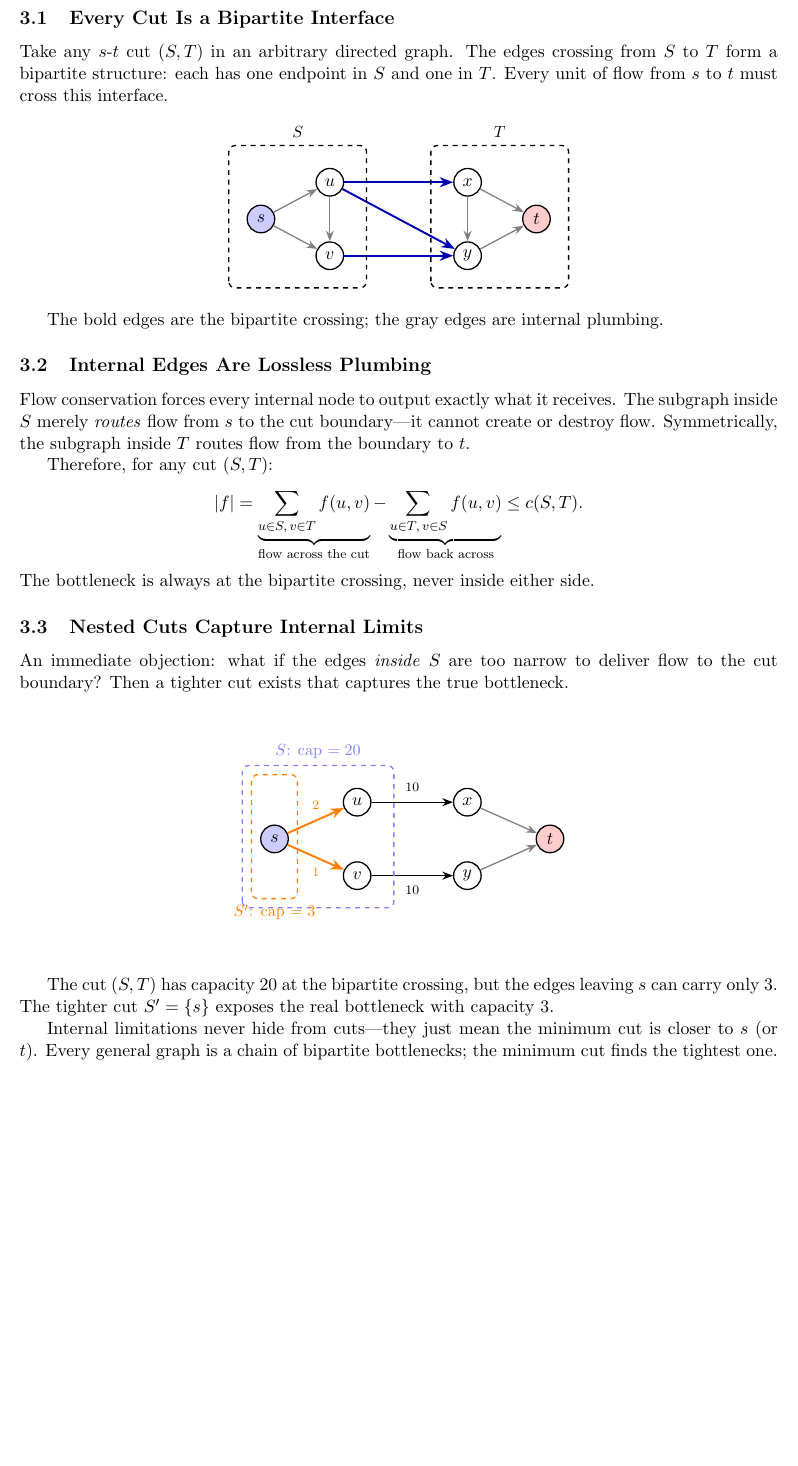
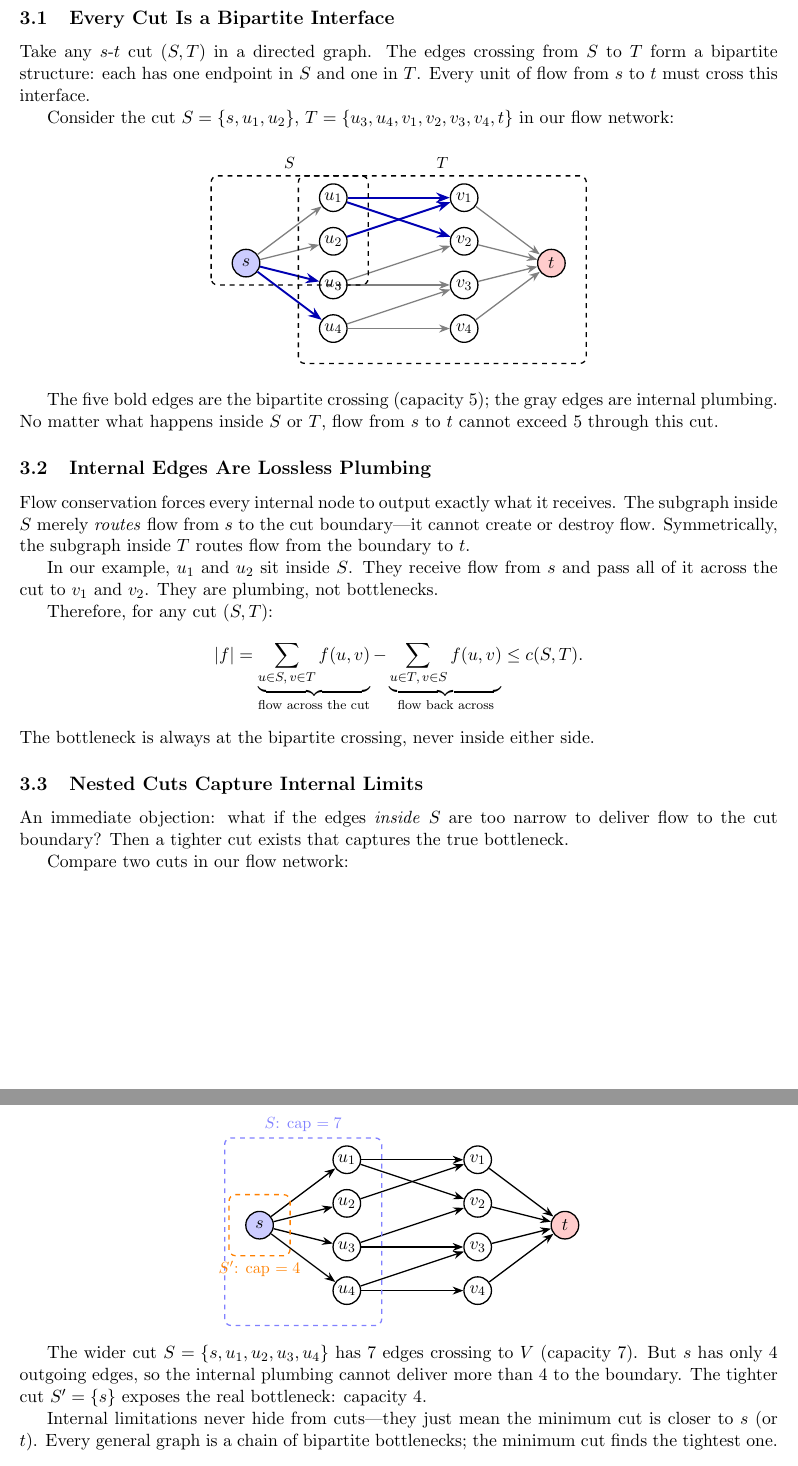
Before and after one commit to danielmortensen/graph-assign, a LaTeX document (document.tex): part of page 8 of 12 before the commit and two parts of pages 8 and 9 of 12 after it, the two joined at a grey line, cut so that both start at the same text, the shorter picture padded with empty space. Compiled offline with pdfLaTeX.

Commit message:
Use the running 4x4 example graph in Beyond Bipartite section
Replace generic diagrams with cuts through the same flow network
the reader already knows from the matchings and Ford-Fulkerson
sections. Shows S={s,u1,u2} cut (cap 5), lossless plumbing through
u1/u2, and nested cuts S={s,u1-u4} (cap 7) vs S'={s} (cap 4).

Co-Authored-By: Claude Opus 4.6 (1M context) <noreply@anthropic.com>

```diff
--- a/document.tex
+++ b/document.tex
@@ -464,44 +464,48 @@ bipartite bottleneck.
 
 \subsection{Every Cut Is a Bipartite Interface}
 
-Take any $s$-$t$ cut $(S, T)$ in an arbitrary directed graph.
-The edges crossing from $S$ to $T$ form a bipartite structure:
-each has one endpoint in $S$ and one in $T$.  Every unit of flow
-from $s$ to $t$ must cross this interface.
+Take any $s$-$t$ cut $(S, T)$ in a directed graph.  The edges
+crossing from $S$ to $T$ form a bipartite structure: each has
+one endpoint in $S$ and one in $T$.  Every unit of flow from $s$
+to $t$ must cross this interface.
+
+Consider the cut $S = \{s, u_1, u_2\}$,
+$T = \{u_3, u_4, v_1, v_2, v_3, v_4, t\}$ in our flow network:
 
 \begin{center}
 \begin{tikzpicture}[every node/.style={circle, draw, minimum size=6mm,
-  inner sep=0pt}, >=Stealth, thick]
-  % S side
-  \node[fill=blue!20] (s) at (0,0) {$s$};
-  \node (u) at (1.5,0.8) {$u$};
-  \node (v) at (1.5,-0.8) {$v$};
-  % T side
-  \node (x) at (4.5,0.8) {$x$};
-  \node (y) at (4.5,-0.8) {$y$};
-  \node[fill=red!20] (t) at (6,0) {$t$};
+  inner sep=0pt}, >=Stealth, thick, scale=0.95]
+  \node[fill=blue!20] (s) at (-2, -2.5) {$s$};
+  \node[fill=red!20]  (t) at (5, -2.5)  {$t$};
+  \foreach \i in {1,...,4} {
+    \node (u\i) at (0, -\i) {$u_\i$};
+    \node (v\i) at (3, -\i) {$v_\i$};
+  }
   % Internal S edges (gray)
-  \draw[->, gray] (s)--(u);
-  \draw[->, gray] (s)--(v);
-  \draw[->, gray] (u)--(v);
-  % Cut edges (bold)
-  \draw[->, very thick, blue!70!black] (u)--(x);
-  \draw[->, very thick, blue!70!black] (u)--(y);
-  \draw[->, very thick, blue!70!black] (v)--(y);
-  % Internal T edges (gray)
-  \draw[->, gray] (x)--(t);
-  \draw[->, gray] (y)--(t);
-  \draw[->, gray] (x)--(y);
+  \draw[->, gray] (s)--(u1);
+  \draw[->, gray] (s)--(u2);
+  % Cut edges (bold) -- from S to T
+  \draw[->, very thick, blue!70!black] (s)--(u3);
+  \draw[->, very thick, blue!70!black] (s)--(u4);
+  \draw[->, very thick, blue!70!black] (u1)--(v1);
+  \draw[->, very thick, blue!70!black] (u1)--(v2);
+  \draw[->, very thick, blue!70!black] (u2)--(v1);
+  % Edges entirely in T (gray)
+  \draw[->, gray] (u3)--(v2); \draw[->, gray] (u3)--(v3);
+  \draw[->, gray] (u4)--(v3); \draw[->, gray] (u4)--(v4);
+  \foreach \i in {1,...,4} { \draw[->, gray] (v\i)--(t); }
   % Region outlines
-  \draw[dashed, rounded corners] (-0.7,-1.5) rectangle (2.3,1.6);
-  \draw[dashed, rounded corners] (3.7,-1.5) rectangle (6.7,1.6);
-  \node[draw=none, font=\small] at (0.8,1.9) {$S$};
-  \node[draw=none, font=\small] at (5.2,1.9) {$T$};
+  \draw[dashed, rounded corners] (-2.8,-3.0) rectangle (0.8,-0.5);
+  \draw[dashed, rounded corners] (-0.8,-4.8) rectangle (5.8,-0.5);
+  \node[draw=none, font=\small] at (-1.0,-0.2) {$S$};
+  \node[draw=none, font=\small] at (2.5,-0.2) {$T$};
 \end{tikzpicture}
 \end{center}
 
-The bold edges are the bipartite crossing; the gray edges are
-internal plumbing.
+The five bold edges are the bipartite crossing (capacity~5); the
+gray edges are internal plumbing.  No matter what happens inside
+$S$ or $T$, flow from $s$ to $t$ cannot exceed~5 through this
+cut.
 
 \subsection{Internal Edges Are Lossless Plumbing}
 
@@ -510,6 +514,10 @@ what it receives.  The subgraph inside $S$ merely \emph{routes}
 flow from $s$ to the cut boundary---it cannot create or destroy
 flow.  Symmetrically, the subgraph inside $T$ routes flow from
 the boundary to $t$.
+
+In our example, $u_1$ and $u_2$ sit inside $S$.  They receive
+flow from $s$ and pass all of it across the cut to $v_1$ and
+$v_2$.  They are plumbing, not bottlenecks.
 
 Therefore, for any cut $(S,T)$:
 \[
@@ -529,41 +537,44 @@ An immediate objection: what if the edges \emph{inside} $S$ are
 too narrow to deliver flow to the cut boundary?  Then a tighter
 cut exists that captures the true bottleneck.
 
+Compare two cuts in our flow network:
+
 \begin{center}
 \begin{tikzpicture}[every node/.style={circle, draw, minimum size=6mm,
-  inner sep=0pt}, >=Stealth, thick]
-  \node[fill=blue!20] (s) at (0,0) {$s$};
-  \node (u) at (1.8,0.8) {$u$};
-  \node (v) at (1.8,-0.8) {$v$};
-  \node (x) at (4.2,0.8) {$x$};
-  \node (y) at (4.2,-0.8) {$y$};
-  \node[fill=red!20] (t) at (6,0) {$t$};
-  % Narrow internal edges (the real bottleneck)
-  \draw[->, very thick, orange] (s) -- node[above, draw=none,
-    font=\scriptsize]{2} (u);
-  \draw[->, very thick, orange] (s) -- node[below, draw=none,
-    font=\scriptsize]{1} (v);
-  % Wide cut edges
-  \draw[->] (u) -- node[above, draw=none, font=\scriptsize]{10} (x);
-  \draw[->] (v) -- node[below, draw=none, font=\scriptsize]{10} (y);
-  \draw[->, gray] (x)--(t);
-  \draw[->, gray] (y)--(t);
-  % Wider cut (blue, dashed)
+  inner sep=0pt}, >=Stealth, thick, scale=0.95]
+  \node[fill=blue!20] (s) at (-2, -2.5) {$s$};
+  \node[fill=red!20]  (t) at (5, -2.5)  {$t$};
+  \foreach \i in {1,...,4} {
+    \node (u\i) at (0, -\i) {$u_\i$};
+    \node (v\i) at (3, -\i) {$v_\i$};
+  }
+  % All edges
+  \foreach \i in {1,...,4} {
+    \draw[->] (s)--(u\i);
+    \draw[->] (v\i)--(t);
+  }
+  \draw[->] (u1)--(v1); \draw[->] (u1)--(v2);
+  \draw[->] (u2)--(v1);
+  \draw[->] (u3)--(v2); \draw[->] (u3)--(v3);
+  \draw[->] (u4)--(v3); \draw[->] (u4)--(v4);
+  % Wider cut: S = {s, u1, u2, u3, u4}
   \draw[dashed, rounded corners, blue!50, thick]
-    (-0.7,-1.5) rectangle (2.6,1.6);
-  \node[draw=none, font=\small, blue!50] at (0.95,1.9)
-    {$S$: cap $= 20$};
-  % Tighter cut (orange, dashed)
+    (-2.8,-4.8) rectangle (0.8,-0.5);
+  \node[draw=none, font=\small, blue!50] at (-1.0,-0.2)
+    {$S$: cap $= 7$};
+  % Tighter cut: S' = {s}
   \draw[dashed, rounded corners, orange, thick]
-    (-0.5,-1.3) rectangle (0.5,1.4);
-  \node[draw=none, font=\small, orange] at (0,-1.6)
-    {$S'$: cap $= 3$};
+    (-2.7,-3.2) rectangle (-1.3,-1.8);
+  \node[draw=none, font=\small, orange] at (-2,-3.5)
+    {$S'$: cap $= 4$};
 \end{tikzpicture}
 \end{center}
 
-The cut $(S, T)$ has capacity~20 at the bipartite crossing, but
-the edges leaving $s$ can carry only~3.  The tighter cut
-$S' = \{s\}$ exposes the real bottleneck with capacity~3.
+The wider cut $S = \{s, u_1, u_2, u_3, u_4\}$ has 7 edges
+crossing to $V$ (capacity~7).  But $s$ has only 4 outgoing
+edges, so the internal plumbing cannot deliver more than~4 to the
+boundary.  The tighter cut $S' = \{s\}$ exposes the real
+bottleneck: capacity~4.
 
 Internal limitations never hide from cuts---they just mean the
 minimum cut is closer to $s$ (or $t$).  Every general graph is a
```
Also changed, not shown: document.pdf.
